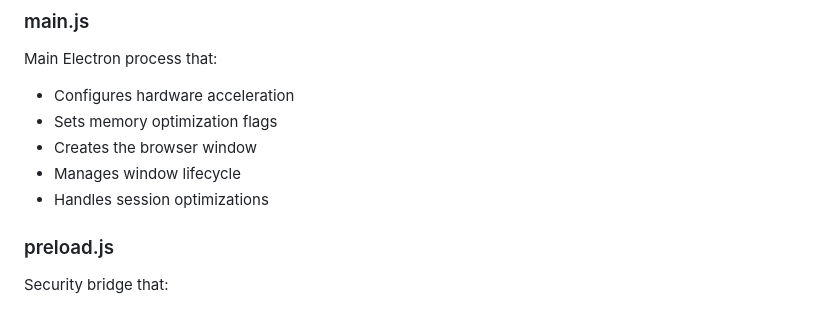
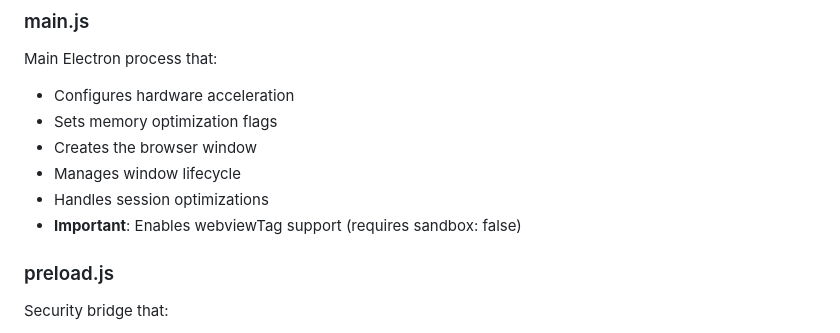
Before and after one commit to blazebbq/Brow, a Markdown page: DEVELOPMENT.md, the part around the change. GitHub-like rendering.

```diff
--- a/DEVELOPMENT.md
+++ b/DEVELOPMENT.md
@@ -25,6 +25,7 @@ Main Electron process that:
 - Creates the browser window
 - Manages window lifecycle
 - Handles session optimizations
+- **Important**: Enables webviewTag support (requires sandbox: false)
 
 ### preload.js
 Security bridge that:
```
Also changed, not shown: README.md (+17 -0 lines).
